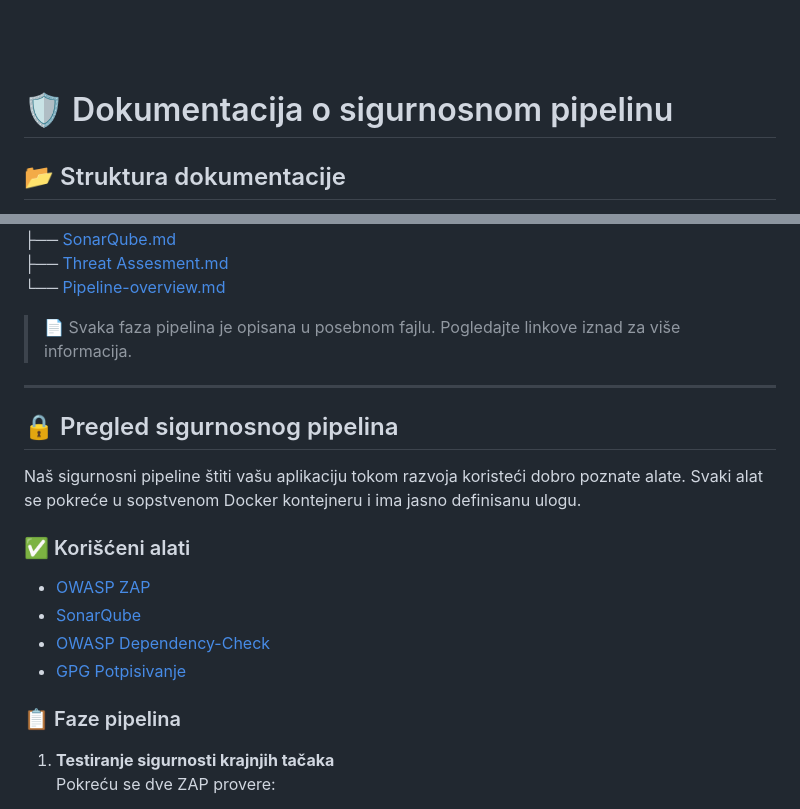
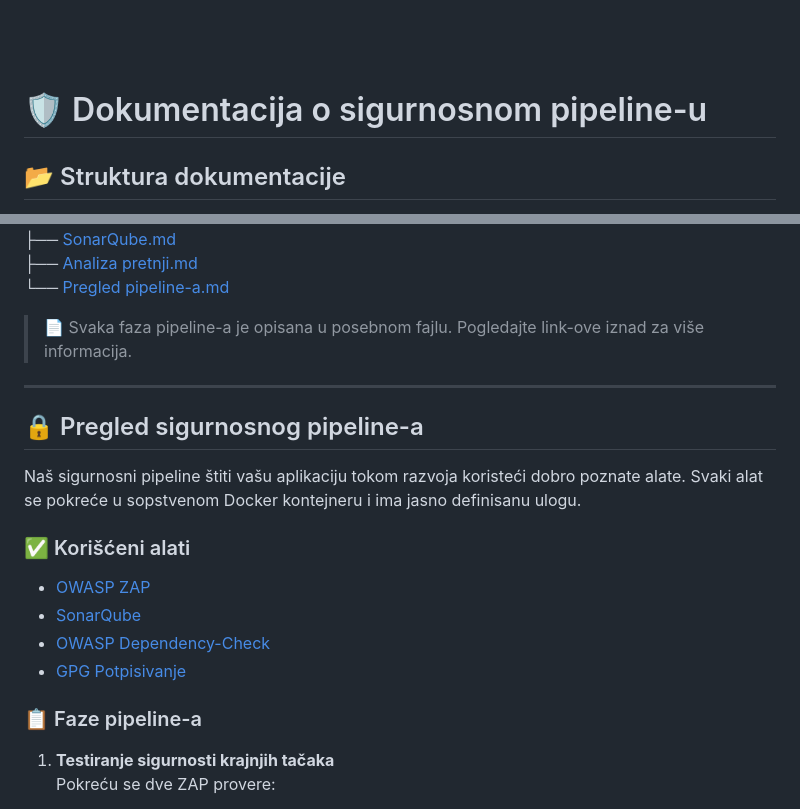
Before and after one commit to nemanjamt/digital-library, a Markdown page: .docs/README.md, 2 parts joined by grey strips. GitHub-like rendering.

```diff
--- a/.docs/README.md
+++ b/.docs/README.md
@@ -54,7 +53,7 @@ Our security pipeline helps ensure your application remains secure throughout th
 <br>
 <br>
 
-# 🛡️ Dokumentacija o sigurnosnom pipelinu
+# 🛡️ Dokumentacija o sigurnosnom pipeline-u
 
 ## 📂 Struktura dokumentacije
 
@@ -68,12 +66,12 @@ Our security pipeline helps ensure your application remains secure throughout th
 ├── [SonarQube.md](https://github.com/nemanjamt/digital-library/blob/master/.docs/SonarQube.md#srpski) <br>
-├── [Threat Assesment.md](https://github.com/nemanjamt/digital-library/blob/master/.docs/Threat%20Assesment.md#srpski) <br>
-└── [Pipeline-overview.md](https://github.com/nemanjamt/digital-library/blob/master/.docs/Pipeline-overview.md#srpska-verzija) <br>
+├── [Analiza pretnji.md](https://github.com/nemanjamt/digital-library/blob/master/.docs/Threat%20Assesment.md#srpski) <br>
+└── [Pregled pipeline-a.md](https://github.com/nemanjamt/digital-library/blob/master/.docs/Pipeline-overview.md#srpska-verzija) <br>
 
-> 📄 Svaka faza pipelina je opisana u posebnom fajlu. Pogledajte linkove iznad za više informacija.
+> 📄 Svaka faza pipeline-a je opisana u posebnom fajlu. Pogledajte link-ove iznad za više informacija.
 
 ---
 
-## 🔒 Pregled sigurnosnog pipelina
+## 🔒 Pregled sigurnosnog pipeline-a
 
 Naš sigurnosni pipeline štiti vašu aplikaciju tokom razvoja koristeći dobro poznate alate. Svaki alat se pokreće u sopstvenom Docker kontejneru i ima jasno definisanu ulogu.
 
@@ -84,7 +82,7 @@ Naš sigurnosni pipeline štiti vašu aplikaciju tokom razvoja koristeći dobro
 - [OWASP Dependency-Check](https://owasp.org/www-project-dependency-check/)
 - [GPG Potpisivanje](https://gnupg.org/)
 
-### 📋 Faze pipelina
+### 📋 Faze pipeline-a
 
 1. **Testiranje sigurnosti krajnjih tačaka**
    Pokreću se dve ZAP provere:
```
Also changed, not shown: other parts of .docs/README.md (+0 -2 lines), .docs/GPG Application signing.md (+1 -1 lines), .docs/Threat Assesment.md (+30 -3 lines).
